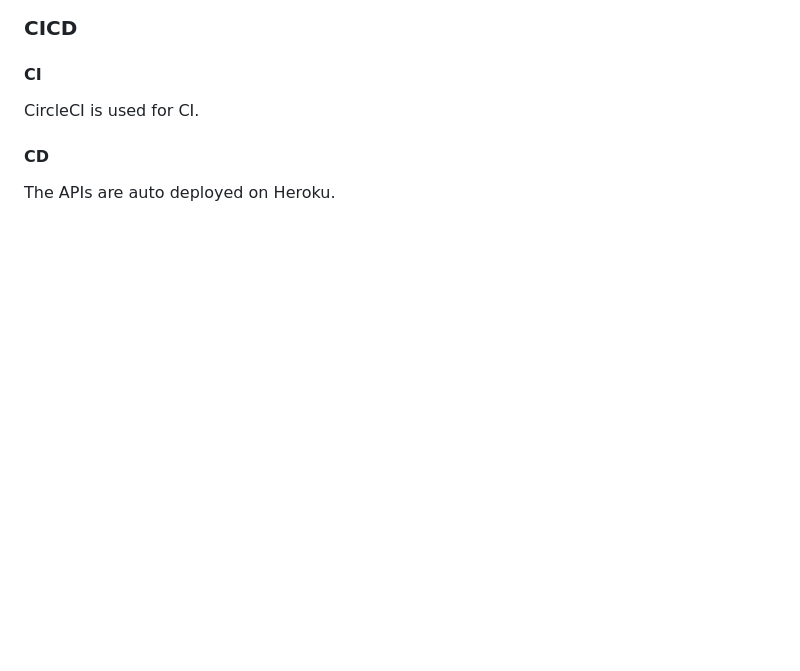
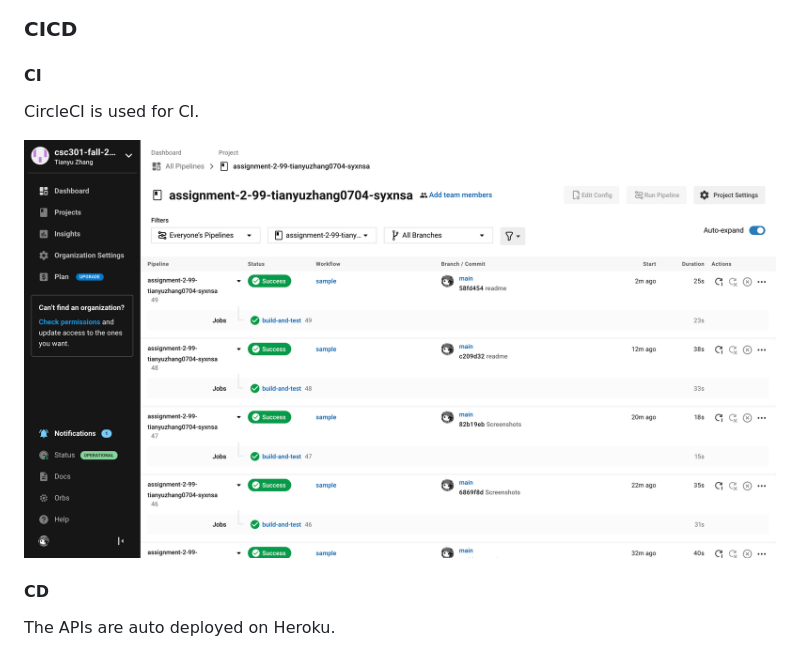
Before and after one commit to csc301-fall-2021/assignment-2-99-tianyuzhang0704-syxnsa, a Markdown page: README.md, the part around the change. Drawn GitHub-style; pictures changed too: Screenshots/circleci.jpg (added); blank space fills up the shorter version.

Commit message:
Screenshots

```diff
--- a/README.md
+++ b/README.md
@@ -165,6 +165,8 @@ Request can be sent from Postman by clicking on "Run in Postman" button on the t
 
 CircleCI is used for CI.
 
+<img src="/Screenshots/circleci.jpg" width="100%">
+
 #### CD
 
 The APIs are auto deployed on Heroku.
```
